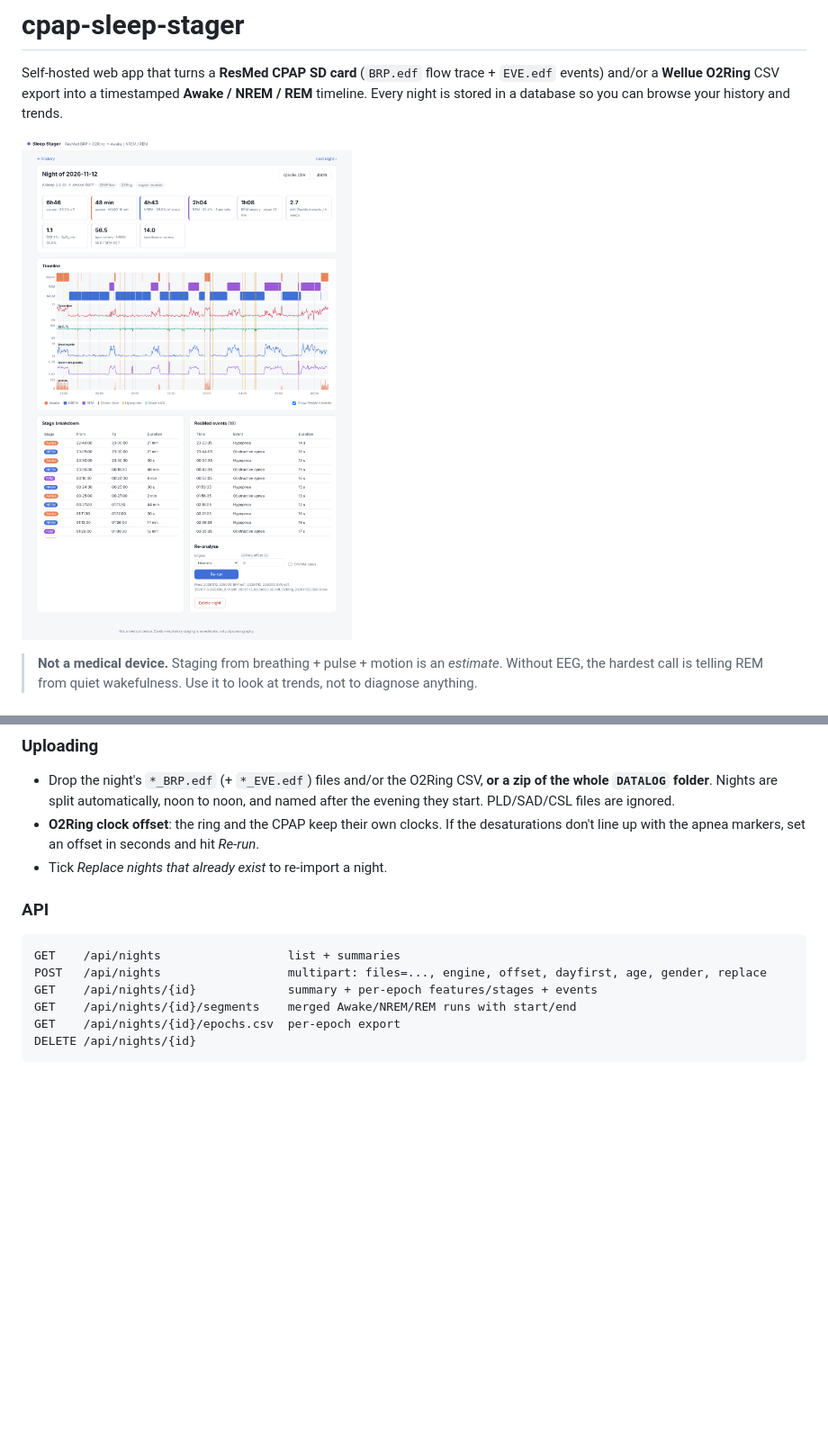
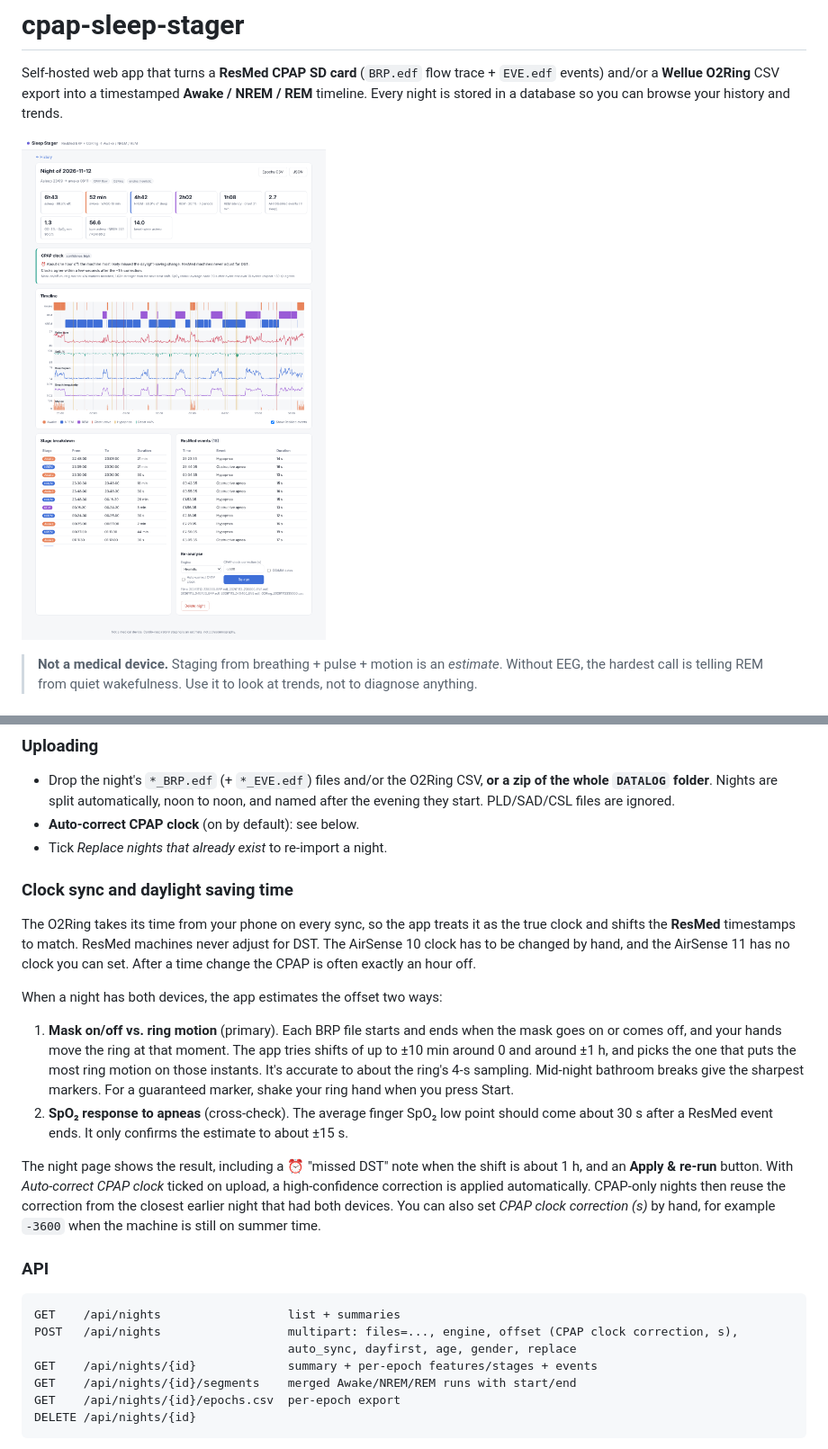
Before and after one commit to vrouleau/cpap-sleep-stager, a Markdown page: README.md, 2 parts joined by grey strips. Shown at 90% size. Drawn GitHub-style; pictures changed too: docs/night.png; blank space fills up the shorter version.

````diff
--- a/README.md
+++ b/README.md
@@ -40,14 +40,26 @@ Data lives in `./data` (`sleep.db` plus the original uploaded files, kept so a n
 ### Uploading
 
 * Drop the night's `*_BRP.edf` (+ `*_EVE.edf`) files and/or the O2Ring CSV, **or a zip of the whole `DATALOG` folder**. Nights are split automatically, noon to noon, and named after the evening they start. PLD/SAD/CSL files are ignored.
-* **O2Ring clock offset**: the ring and the CPAP keep their own clocks. If the desaturations don't line up with the apnea markers, set an offset in seconds and hit *Re-run*.
+* **Auto-correct CPAP clock** (on by default): see below.
 * Tick *Replace nights that already exist* to re-import a night.
+
+### Clock sync and daylight saving time
+
+The O2Ring takes its time from your phone on every sync, so the app treats it as the true clock and shifts the **ResMed** timestamps to match. ResMed machines never adjust for DST. The AirSense 10 clock has to be changed by hand, and the AirSense 11 has no clock you can set. After a time change the CPAP is often exactly an hour off.
+
+When a night has both devices, the app estimates the offset two ways:
+
+1. **Mask on/off vs. ring motion** (primary). Each BRP file starts and ends when the mask goes on or comes off, and your hands move the ring at that moment. The app tries shifts of up to ±10 min around 0 and around ±1 h, and picks the one that puts the most ring motion on those instants. It's accurate to about the ring's 4-s sampling. Mid-night bathroom breaks give the sharpest markers. For a guaranteed marker, shake your ring hand when you press Start.
+2. **SpO₂ response to apneas** (cross-check). The average finger SpO₂ low point should come about 30 s after a ResMed event ends. It only confirms the estimate to about ±15 s.
+
+The night page shows the result, including a ⏰ "missed DST" note when the shift is about 1 h, and an **Apply & re-run** button. With *Auto-correct CPAP clock* ticked on upload, a high-confidence correction is applied automatically. CPAP-only nights then reuse the correction from the closest earlier night that had both devices. You can also set *CPAP clock correction (s)* by hand, for example `-3600` when the machine is still on summer time.
 
 ### API
 
 ```
 GET    /api/nights                  list + summaries
-POST   /api/nights                  multipart: files=..., engine, offset, dayfirst, age, gender, replace
+POST   /api/nights                  multipart: files=..., engine, offset (CPAP clock correction, s),
+                                    auto_sync, dayfirst, age, gender, replace
 GET    /api/nights/{id}             summary + per-epoch features/stages + events
 GET    /api/nights/{id}/segments    merged Awake/NREM/REM runs with start/end
 GET    /api/nights/{id}/epochs.csv  per-epoch export
````
Also changed, not shown: other parts of README.md (+2 -0 lines), 11 other files.
